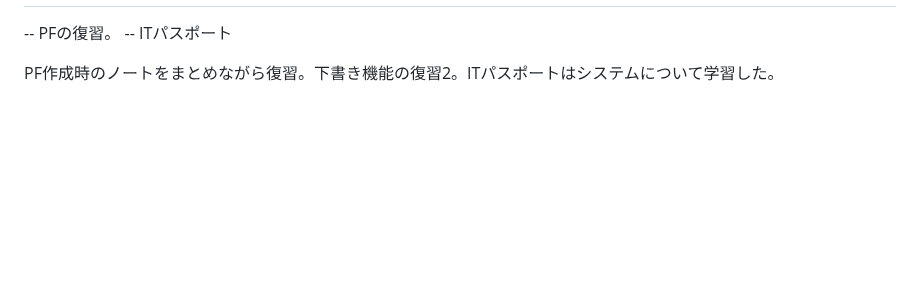
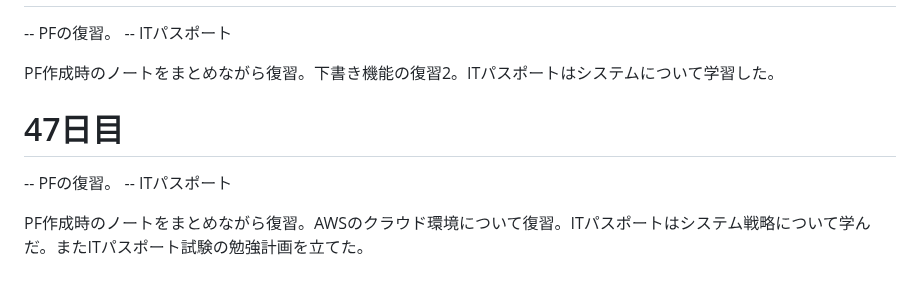
Before and after one commit to kyu-3hiya4/dwc_study, a Markdown page: README.md, the part around the change. GitHub-like rendering; blank space fills up the shorter version.

Commit message:
47日目

```diff
--- a/README.md
+++ b/README.md
@@ -254,3 +254,9 @@ fizz_buzzでは、数式を変えて出る結果が間違いないか確認し
    -- ITパスポート
 
    PF作成時のノートをまとめながら復習。下書き機能の復習2。ITパスポートはシステムについて学習した。
+
+   # 47日目
+   -- PFの復習。
+   -- ITパスポート
+
+   PF作成時のノートをまとめながら復習。AWSのクラウド環境について復習。ITパスポートはシステム戦略について学んだ。またITパスポート試験の勉強計画を立てた。
```
